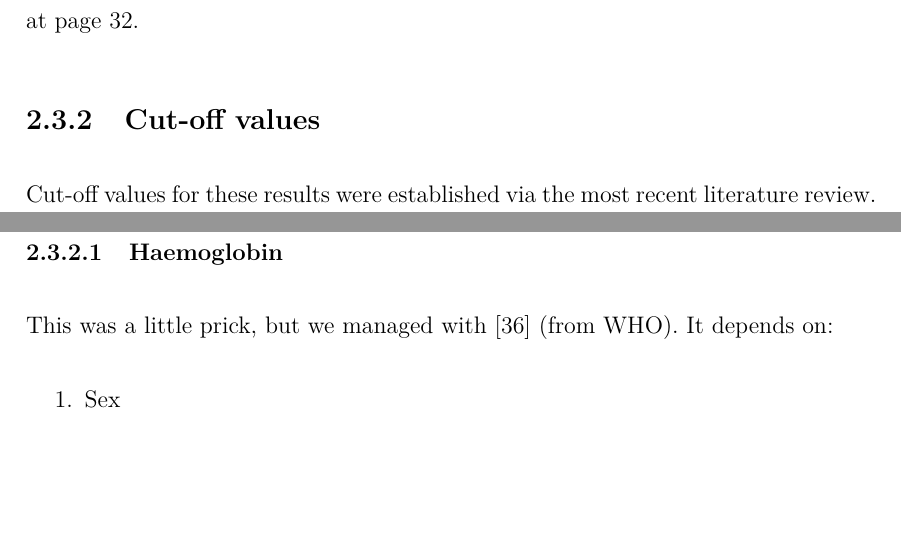
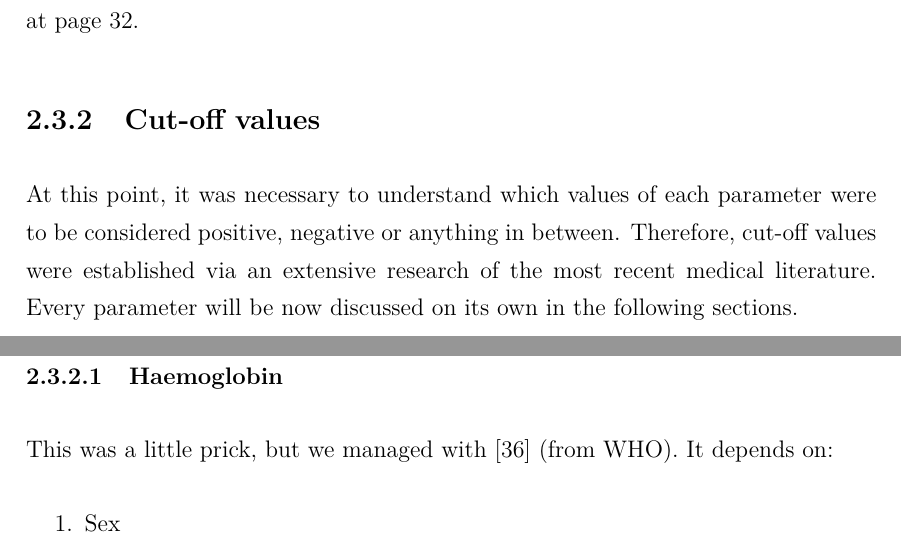
Before and after one commit to MangaUchiha/Tesi, a LaTeX thesis (main.tex, which reads chapters/MaterialsAndMethods.tex): two parts of pages 34 and 35 of 63, joined at a grey line, cut so that both start at the same text, the shorter picture padded with empty space. Compiled offline with pdfLaTeX.

Commit message:
2.3.2 written

```diff
--- a/chapters/MaterialsAndMethods.tex
+++ b/chapters/MaterialsAndMethods.tex
@@ -156,10 +156,7 @@ In order to allow a precise statistical analysis, the dataset had to be tuned fo
 An explained overview of all the employed expressions can be found in Appendix \ref{chap:appendixvbaexpressions} at page \pageref{chap:appendixvbaexpressions}.
 
 \subsection{Cut-off values}\label{sub:cutoffvalues}
-Cut-off values for these results were established via the most recent literature review.
-
-%INSERT WHERE THEY COME FROM
-%INSERT TABLES HERE
+At this point, it was necessary to understand which values of each parameter were to be considered positive, negative or anything in between. Therefore, cut-off values were established via an extensive research of the most recent medical literature. Every parameter will be now discussed on its own in the following sections.
 
 \subsubsection{Haemoglobin}\label{sub:haemoglobin}
 This was a little prick, but we managed with \cite{Hbcutoff} (from WHO).
```
Also changed, not shown: main.pdf, 2 other files.
